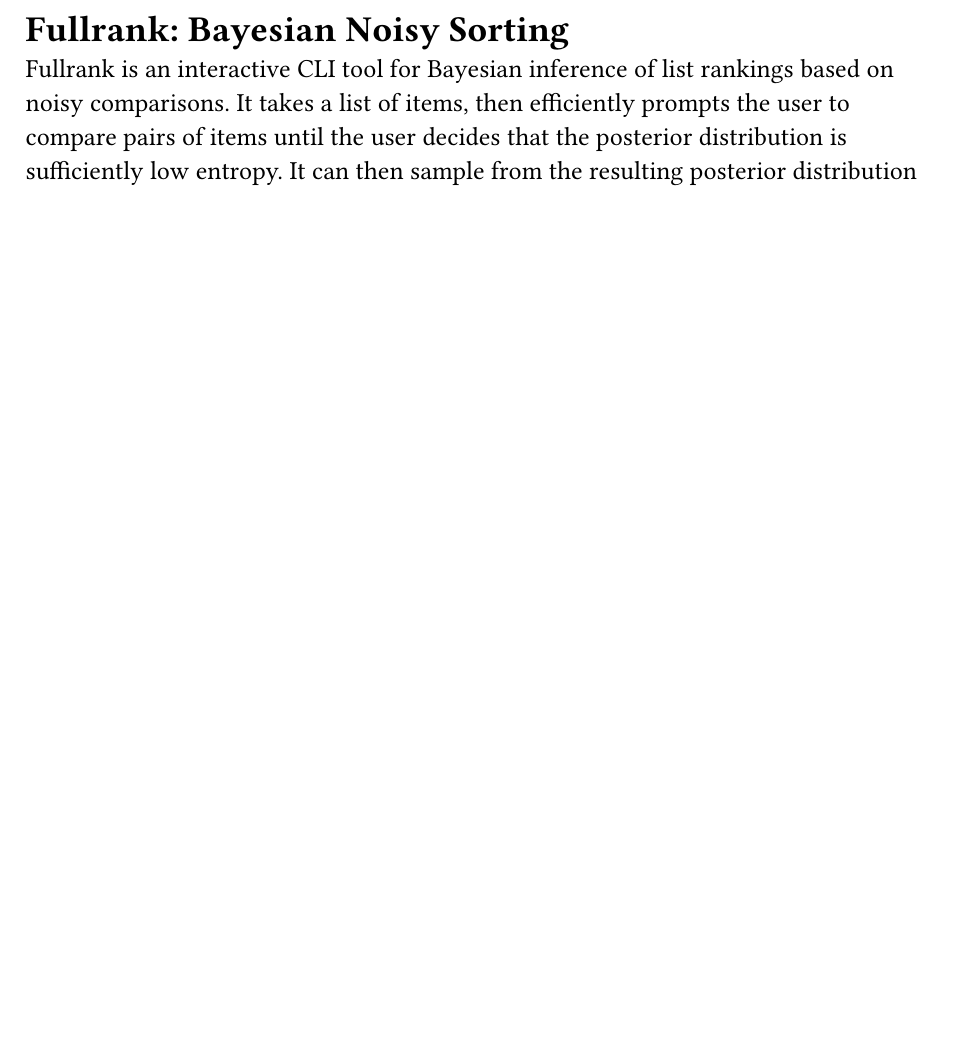
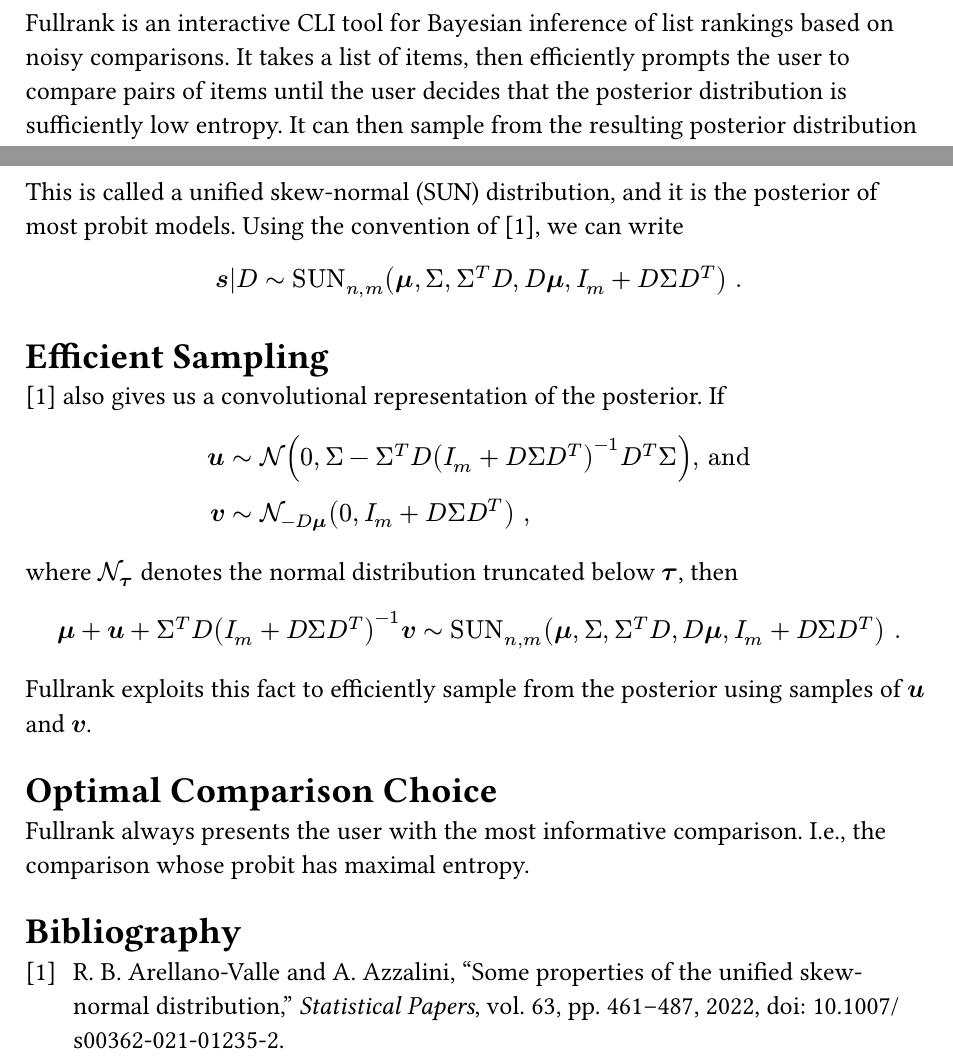
Before and after one commit to max-niederman/fullrank, a Typst document (writeup.typ, which reads bibliography.bib): part of page 1 of 2 before the commit and two parts of pages 1 and 3 of 3 after it, the two joined at a grey line, cut at the place of the change, the shorter picture padded with empty space. Compiled offline with Typst 0.15; a missing font is replaced by an installed copy or a similar font.

Commit message:
add writeup section on convolutional efficient sampling

```diff
--- /dev/null
+++ b/bibliography.bib
@@ -0,0 +1,7 @@
+@article{sun-props,
+  title={Some properties of the unified skew-normal distribution},
+  author={Arellano-Valle, Reinaldo B. and Azzalini, Adelchi},
+  journal={Statistical Papers},
+  volume={63},
+  pages={461--487},
+  year={2022},
--- a/writeup.typ
+++ b/writeup.typ
@@ -1,13 +1,11 @@
 #set text(size: 13pt, font: "Garamond Premier Pro")
-
-= Fullrank: Bayesian Noisy Sorting
 
 Fullrank is an interactive CLI tool for Bayesian inference of list rankings based on noisy comparisons.
 It takes a list of items,
 then efficiently prompts the user to compare pairs of items until the user decides that the posterior distribution is sufficiently low entropy.
 It can then sample from the resulting posterior distribution and compute various statistics.
 
-== Background
+= Background
 
 Deterministic sorting algorithms rank lists by comparing pairs of items.
 If an item is greater than another,
@@ -96,3 +94,16 @@
 $
   p(bold(s)|D) & = phi (bold(s); bold(mu), Sigma) Phi_m (D bold(s)) [Phi_m (D bold(mu); I_m + D Sigma D^T)]^(-1) "."
 $
+
+This is called a unified skew-normal (SUN) distribution,
+and it is the posterior of most probit models.
+Using the convention of @sun-props, we can write
+
+$
+  bold(s)|D & ~ "SUN"_(n,m)(bold(mu), Sigma, Sigma^T D, D bold(mu), I_m + D Sigma D^T) "."
+$
+
+= Efficient Sampling
+
+@sun-props also gives us a convolutional representation of the posterior.
+If
@@ -98,0 +119,9 @@
+Fullrank exploits this fact to efficiently sample from the posterior
+using samples of $bold(u)$ and $bold(v)$.
+
+= Optimal Comparison Choice
+
+Fullrank always presents the user with the most informative comparison.
+I.e., the comparison whose probit has maximal entropy.
+
+#bibliography("bibliography.bib")
```
Also changed, not shown: bibliography.bib (4 more changed lines), writeup.typ (13 more changed lines).
